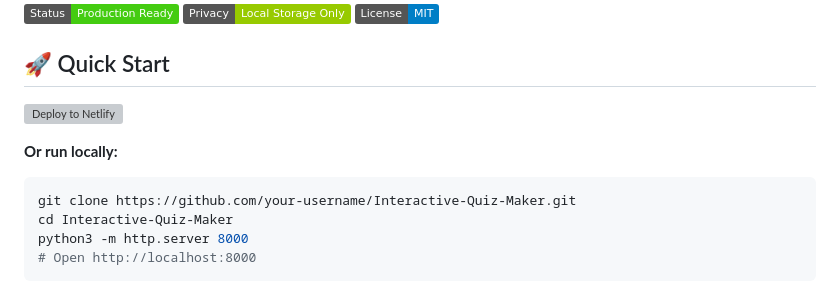
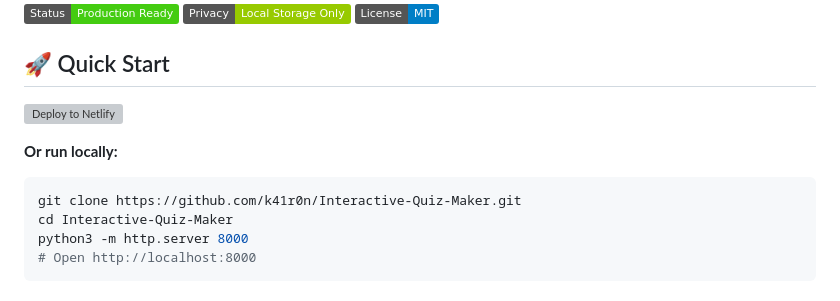
Before and after one commit to K41R0N/Interactive-Quiz-Maker, a Markdown page: README.md, the part around the change printed below. Drawn GitHub-style; badges without logos; grey boxes are pictures that could not be loaded.

````diff
--- a/README.md
+++ b/README.md
@@ -12,7 +12,7 @@ Transform any study material into interactive quizzes using AI. Built for studen
 
 **Or run locally:**
 ```bash
-git clone https://github.com/your-username/Interactive-Quiz-Maker.git
+git clone https://github.com/k41r0n/Interactive-Quiz-Maker.git
 cd Interactive-Quiz-Maker
 python3 -m http.server 8000
 # Open http://localhost:8000
````
Also changed, not shown: other parts of README.md (+1 -1 lines).
